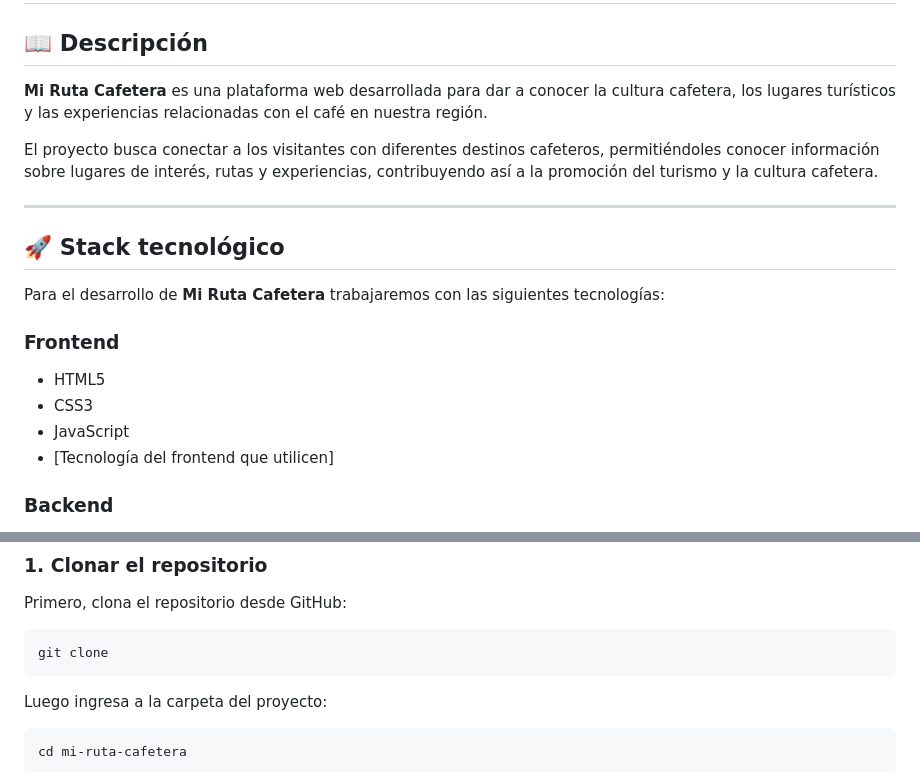
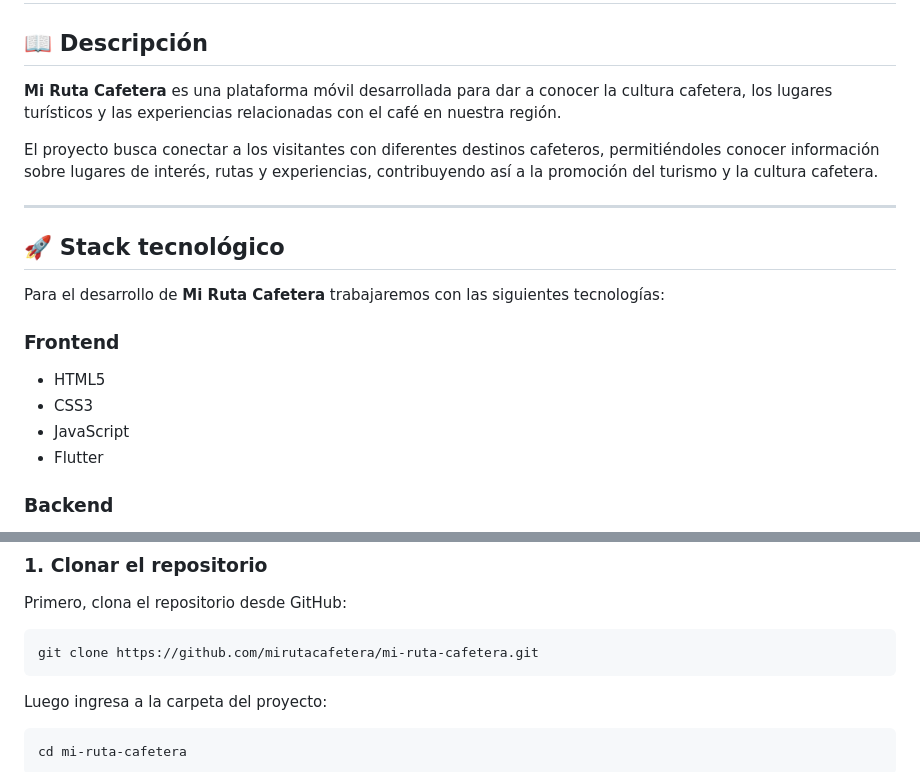
Before and after one commit to mirutacafetera/mi-ruta-cafetera, a Markdown page: README.md, 2 parts joined by grey strips. Drawn GitHub-style.

````diff
--- a/README.md
+++ b/README.md
@@ -2,7 +2,7 @@
 
 ## 📖 Descripción
 
-**Mi Ruta Cafetera** es una plataforma web desarrollada para dar a conocer la cultura cafetera, los lugares turísticos y las experiencias relacionadas con el café en nuestra región.
+**Mi Ruta Cafetera** es una plataforma móvil desarrollada para dar a conocer la cultura cafetera, los lugares turísticos y las experiencias relacionadas con el café en nuestra región.
 
 El proyecto busca conectar a los visitantes con diferentes destinos cafeteros, permitiéndoles conocer información sobre lugares de interés, rutas y experiencias, contribuyendo así a la promoción del turismo y la cultura cafetera.
 
@@ -17,7 +17,7 @@ Para el desarrollo de **Mi Ruta Cafetera** trabajaremos con las siguientes tecno
 * HTML5
 * CSS3
 * JavaScript
-* [Tecnología del frontend que utilicen]
+* Flutter
 
 ### Backend
 
@@ -64,7 +64,7 @@ Entre las principales funcionalidades de **Mi Ruta Cafetera** se encuentran:
 Primero, clona el repositorio desde GitHub:
 
 ```bash
-git clone
+git clone https://github.com/mirutacafetera/mi-ruta-cafetera.git
 ```
 
 Luego ingresa a la carpeta del proyecto:
````
